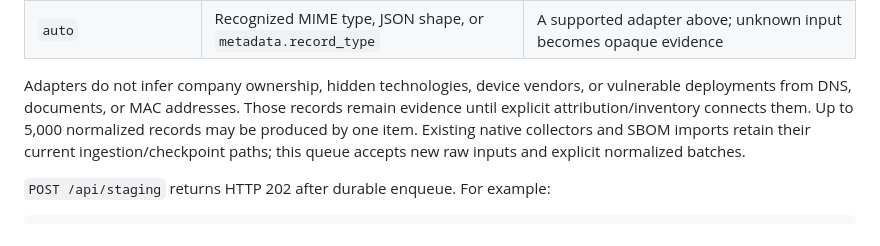
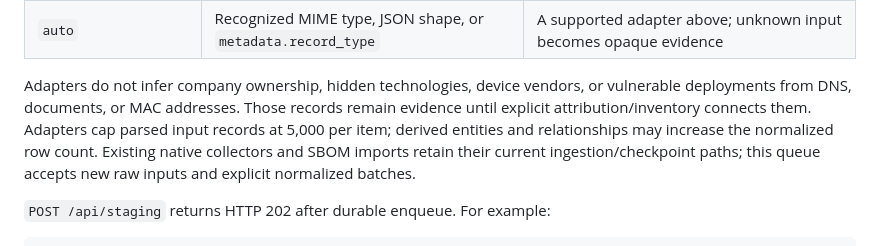
Before and after one commit to Dylrobar/signalwatch, a Markdown page: README.md, the part around the change. Rendered like a GitHub page.

Commit message:
Clarify staging input record budget and derived DNS rows

```diff
--- a/README.md
+++ b/README.md
@@ -184,7 +184,7 @@ Version 0.7.0 adds one durable `raw_ingress` table for heterogeneous inputs. Eve
 | `opaque` | Any bytes | Generic evidence with a bounded preview and raw-record reference |
 | `auto` | Recognized MIME type, JSON shape, or `metadata.record_type` | A supported adapter above; unknown input becomes opaque evidence |
 
-Adapters do not infer company ownership, hidden technologies, device vendors, or vulnerable deployments from DNS, documents, or MAC addresses. Those records remain evidence until explicit attribution/inventory connects them. Up to 5,000 normalized records may be produced by one item. Existing native collectors and SBOM imports retain their current ingestion/checkpoint paths; this queue accepts new raw inputs and explicit normalized batches.
+Adapters do not infer company ownership, hidden technologies, device vendors, or vulnerable deployments from DNS, documents, or MAC addresses. Those records remain evidence until explicit attribution/inventory connects them. Adapters cap parsed input records at 5,000 per item; derived entities and relationships may increase the normalized row count. Existing native collectors and SBOM imports retain their current ingestion/checkpoint paths; this queue accepts new raw inputs and explicit normalized batches.
 
 `POST /api/staging` returns HTTP 202 after durable enqueue. For example:
 
```
